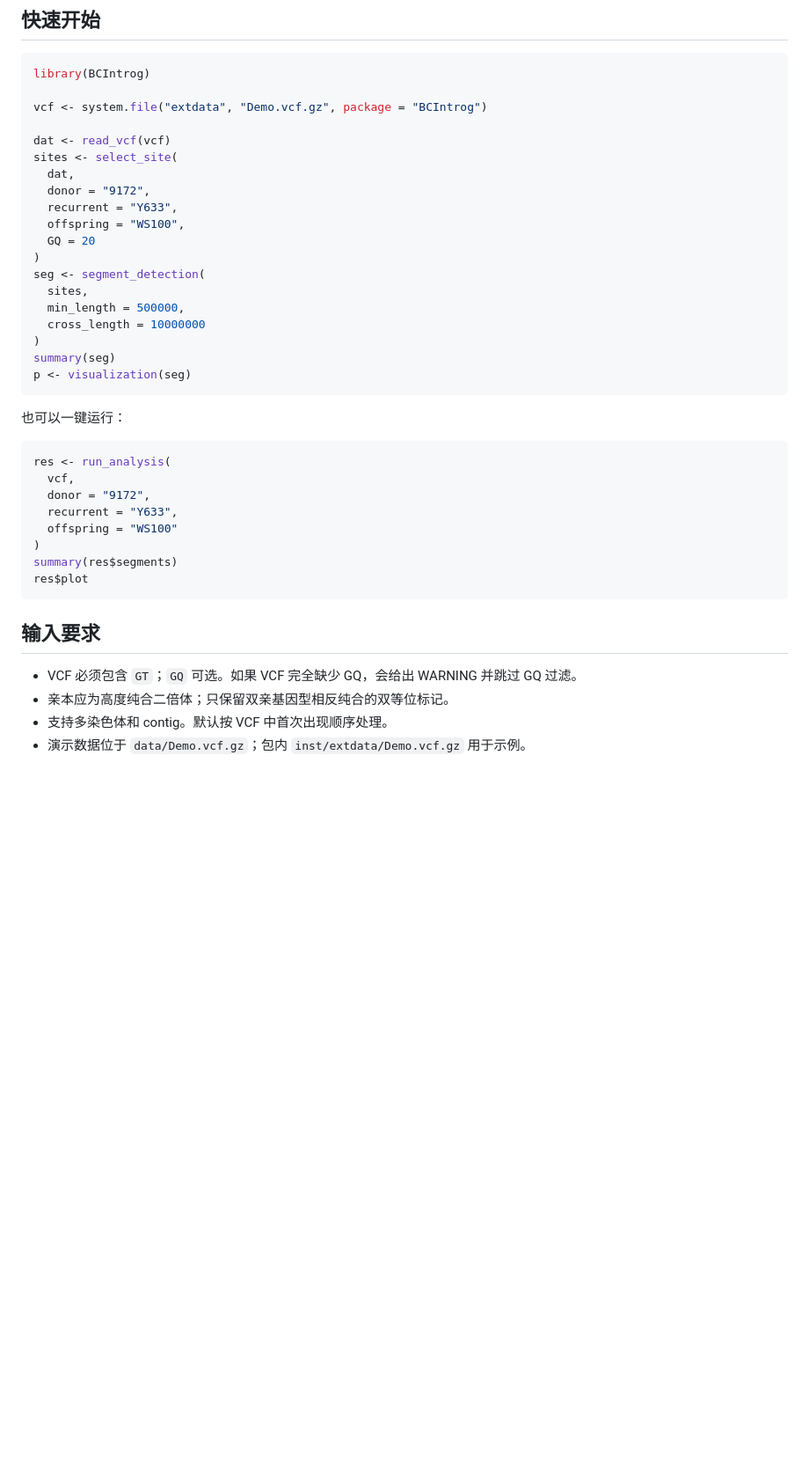
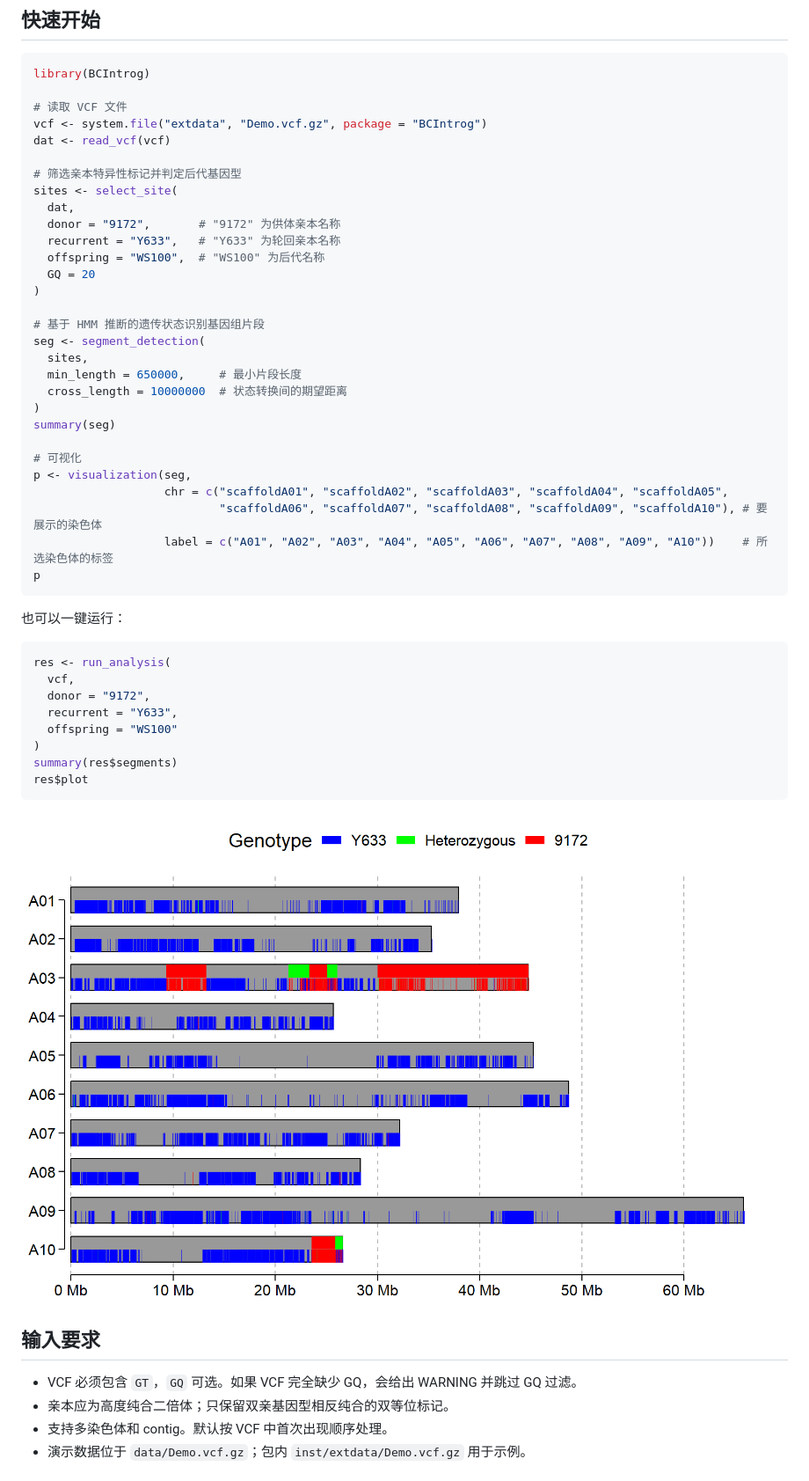
Before and after one commit to laowang1992/BCIntrog, a Markdown page: README-zh.md, the part around one of its changes. Shown at 88% size. Rendered like a GitHub page; pictures changed too: docs/images/Demo.segment.png (added); blank space fills up the shorter version.

````diff
--- a/README-zh.md
+++ b/README-zh.md
@@ -25,23 +25,33 @@ devtools::install_github("laowang1992/BCIntrog")
 ```r
 library(BCIntrog)
 
+# 读取 VCF 文件
 vcf <- system.file("extdata", "Demo.vcf.gz", package = "BCIntrog")
+dat <- read_vcf(vcf)
 
-dat <- read_vcf(vcf)
+# 筛选亲本特异性标记并判定后代基因型
 sites <- select_site(
   dat,
-  donor = "9172",
-  recurrent = "Y633",
-  offspring = "WS100",
+  donor = "9172",       # "9172" 为供体亲本名称
+  recurrent = "Y633",   # "Y633" 为轮回亲本名称
+  offspring = "WS100",  # "WS100" 为后代名称
   GQ = 20
 )
+
+# 基于 HMM 推断的遗传状态识别基因组片段
 seg <- segment_detection(
   sites,
-  min_length = 500000,
-  cross_length = 10000000
+  min_length = 650000,     # 最小片段长度
+  cross_length = 10000000  # 状态转换间的期望距离
 )
 summary(seg)
-p <- visualization(seg)
+
+# 可视化
+p <- visualization(seg,
+                   chr = c("scaffoldA01", "scaffoldA02", "scaffoldA03", "scaffoldA04", "scaffoldA05",
+                           "scaffoldA06", "scaffoldA07", "scaffoldA08", "scaffoldA09", "scaffoldA10"), # 要展示的染色体
+                   label = c("A01", "A02", "A03", "A04", "A05", "A06", "A07", "A08", "A09", "A10"))    # 所选染色体的标签
+p
 ```
 
 也可以一键运行：
@@ -57,9 +67,11 @@ summary(res$segments)
 res$plot
 ```
 
+![示例图](docs/images/Demo.segment.png)
+
 ## 输入要求
 
-- VCF 必须包含 `GT`；`GQ` 可选。如果 VCF 完全缺少 GQ，会给出 WARNING 并跳过 GQ 过滤。
+- VCF 必须包含 `GT`，`GQ` 可选。如果 VCF 完全缺少 GQ，会给出 WARNING 并跳过 GQ 过滤。
 - 亲本应为高度纯合二倍体；只保留双亲基因型相反纯合的双等位标记。
 - 支持多染色体和 contig。默认按 VCF 中首次出现顺序处理。
 - 演示数据位于 `data/Demo.vcf.gz`；包内 `inst/extdata/Demo.vcf.gz` 用于示例。
````
Also changed, not shown: other parts of README-zh.md (+3 -3 lines), README.md (+22 -10 lines), 1 other file.
